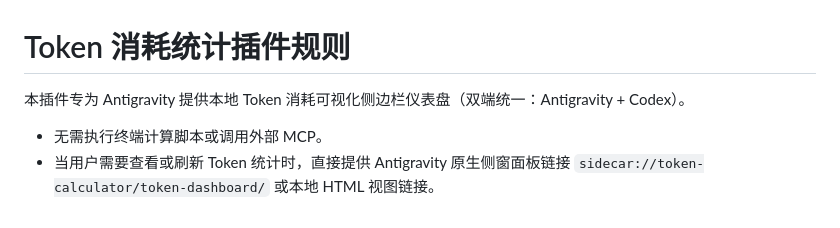
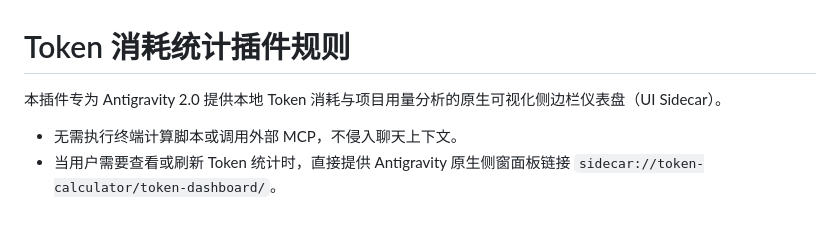
Before and after one commit to Summer-kk/antigravity-token-calculator, a Markdown page: rules/AGENTS.md, the part around the change. Rendered like a GitHub page.

```diff
--- a/rules/AGENTS.md
+++ b/rules/AGENTS.md
@@ -1,5 +1,5 @@
 # Token 消耗统计插件规则
 
-本插件专为 Antigravity 提供本地 Token 消耗可视化侧边栏仪表盘（双端统一：Antigravity + Codex）。
-- 无需执行终端计算脚本或调用外部 MCP。
-- 当用户需要查看或刷新 Token 统计时，直接提供 Antigravity 原生侧窗面板链接 `sidecar://token-calculator/token-dashboard/` 或本地 HTML 视图链接。
+本插件专为 Antigravity 2.0 提供本地 Token 消耗与项目用量分析的原生可视化侧边栏仪表盘（UI Sidecar）。
+- 无需执行终端计算脚本或调用外部 MCP，不侵入聊天上下文。
+- 当用户需要查看或刷新 Token 统计时，直接提供 Antigravity 原生侧窗面板链接 `sidecar://token-calculator/token-dashboard/`。
```
Also changed, not shown: README.md (+87 -57 lines), assets/preview.png (added), 8 other files.
